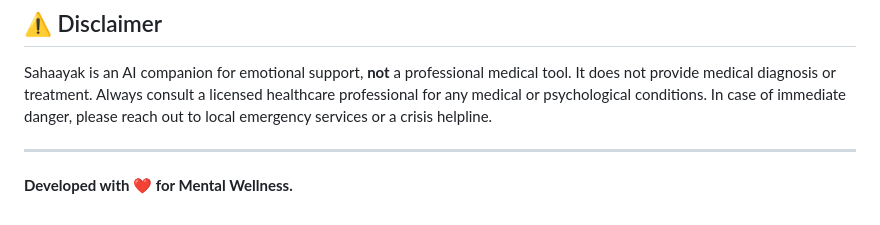
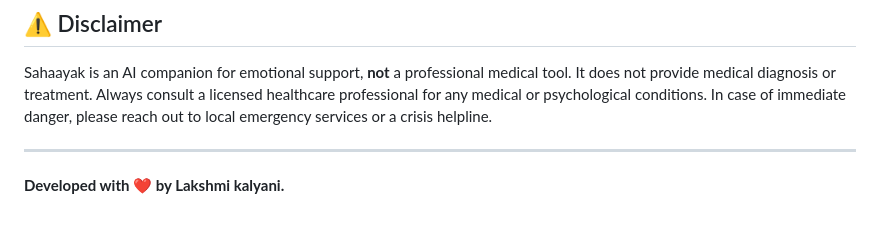
Before and after one commit to Lakshmikalyani348/Sahaayak-AI-Mental-Health-Companion-final-yearproject, a Markdown page: README.md, the part around the change. GitHub-like rendering.

```diff
--- a/README.md
+++ b/README.md
@@ -102,4 +102,4 @@ Sahaayak is an AI companion for emotional support, **not** a professional medica
 
 ---
 
-**Developed with ❤️ for Mental Wellness.**
+**Developed with ❤️ by Lakshmi kalyani.**
```
